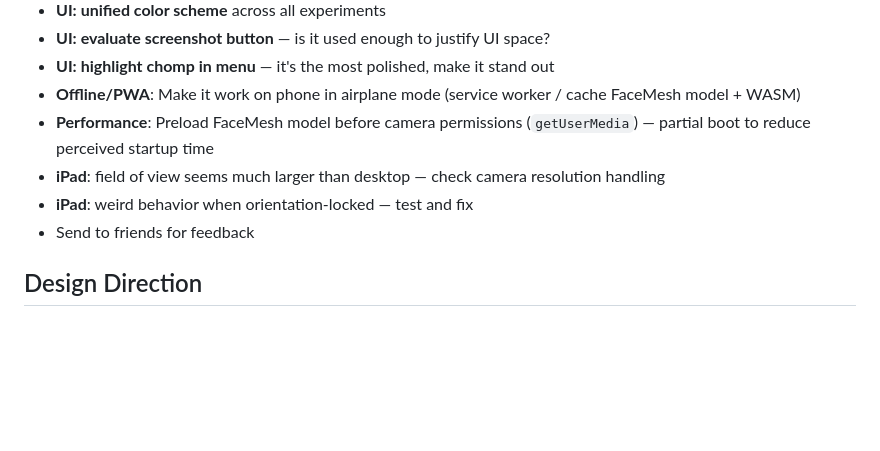
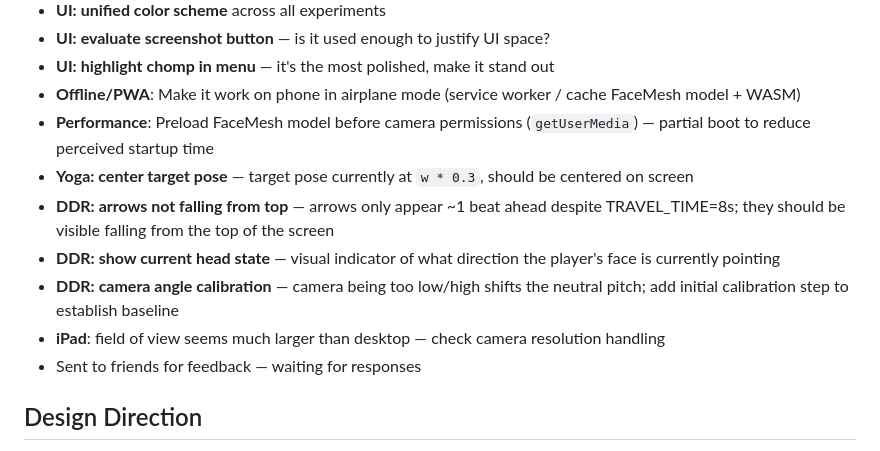
Before and after one commit to paulkernfeld/face-playground, a Markdown page: CLAUDE.md, the part around the change. Drawn GitHub-style; blank space fills up the shorter version.

Commit message:
Update TODO: add yoga/DDR items, remove fixed iPad bug
Co-Authored-By: Claude Opus 4.6 <noreply@anthropic.com>

```diff
--- a/CLAUDE.md
+++ b/CLAUDE.md
@@ -62,9 +62,12 @@ interface Experiment {
 - **UI: highlight chomp in menu** — it's the most polished, make it stand out
 - **Offline/PWA**: Make it work on phone in airplane mode (service worker / cache FaceMesh model + WASM)
 - **Performance**: Preload FaceMesh model before camera permissions (`getUserMedia`) — partial boot to reduce perceived startup time
+- **Yoga: center target pose** — target pose currently at `w * 0.3`, should be centered on screen
+- **DDR: arrows not falling from top** — arrows only appear ~1 beat ahead despite TRAVEL_TIME=8s; they should be visible falling from the top of the screen
+- **DDR: show current head state** — visual indicator of what direction the player's face is currently pointing
+- **DDR: camera angle calibration** — camera being too low/high shifts the neutral pitch; add initial calibration step to establish baseline
 - **iPad**: field of view seems much larger than desktop — check camera resolution handling
-- **iPad**: weird behavior when orientation-locked — test and fix
-- Send to friends for feedback
+- Sent to friends for feedback — waiting for responses
 
 ## Design Direction
 
```
